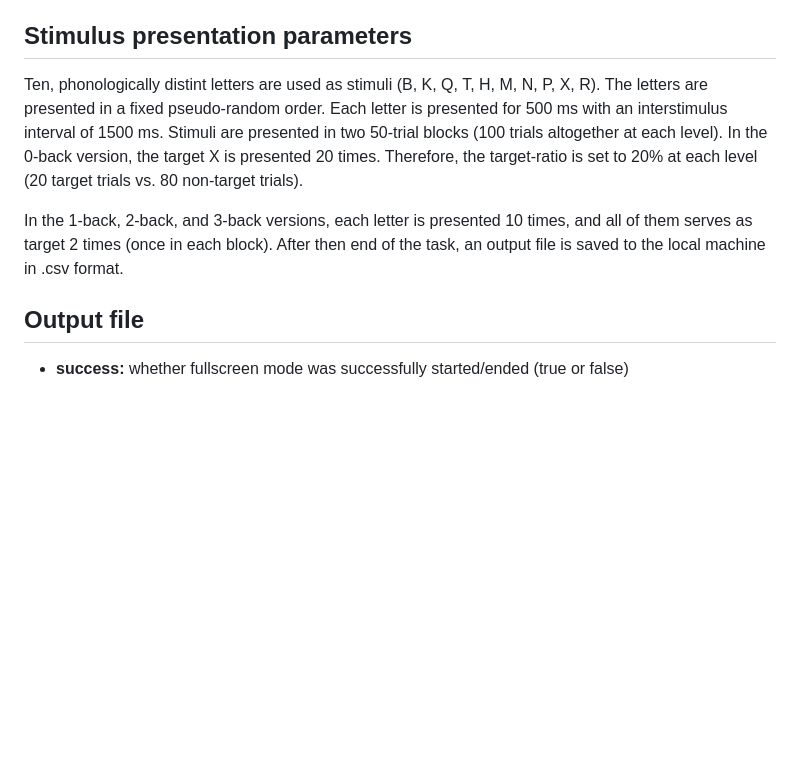
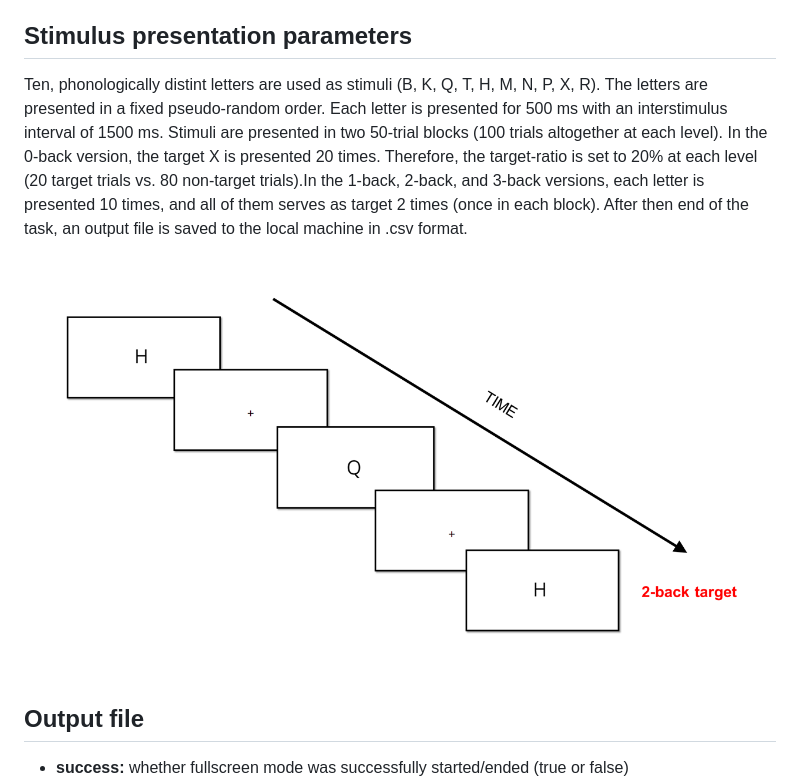
Before and after one commit to vekteo/Nback_jsPsych, a Markdown page: README.md, the part around the change. GitHub-like rendering; pictures changed too: static/images/example.png (added); blank space fills up the shorter version.

Commit message:
add image to readme

```diff
--- a/README.md
+++ b/README.md
@@ -15,7 +15,8 @@ Depending on the value of the <i>level</i> variable (can be modified in <i>param
 </ul>
 
 <h2>Stimulus presentation parameters</h2>
-<p>Ten, phonologically distint letters are used as stimuli (B, K, Q, T, H, M, N, P, X, R). The letters are presented in a fixed pseudo-random order. Each letter is presented for 500 ms with an interstimulus interval of 1500 ms. Stimuli are presented in two 50-trial blocks (100 trials altogether at each level). In the 0-back version, the target X is presented 20 times. Therefore, the target-ratio is set to 20% at each level (20 target trials vs. 80 non-target trials).</p>In the 1-back, 2-back, and 3-back versions, each letter is presented 10 times, and all of them serves as target 2 times (once in each block). After then end of the task, an output file is saved to the local machine in .csv format.
+<p>Ten, phonologically distint letters are used as stimuli (B, K, Q, T, H, M, N, P, X, R). The letters are presented in a fixed pseudo-random order. Each letter is presented for 500 ms with an interstimulus interval of 1500 ms. Stimuli are presented in two 50-trial blocks (100 trials altogether at each level). In the 0-back version, the target X is presented 20 times. Therefore, the target-ratio is set to 20% at each level (20 target trials vs. 80 non-target trials).In the 1-back, 2-back, and 3-back versions, each letter is presented 10 times, and all of them serves as target 2 times (once in each block). After then end of the task, an output file is saved to the local machine in .csv format.</p>
+<img src="static/images/example.png" />
 
 <h2>Output file</h2>
 <ul>
```
